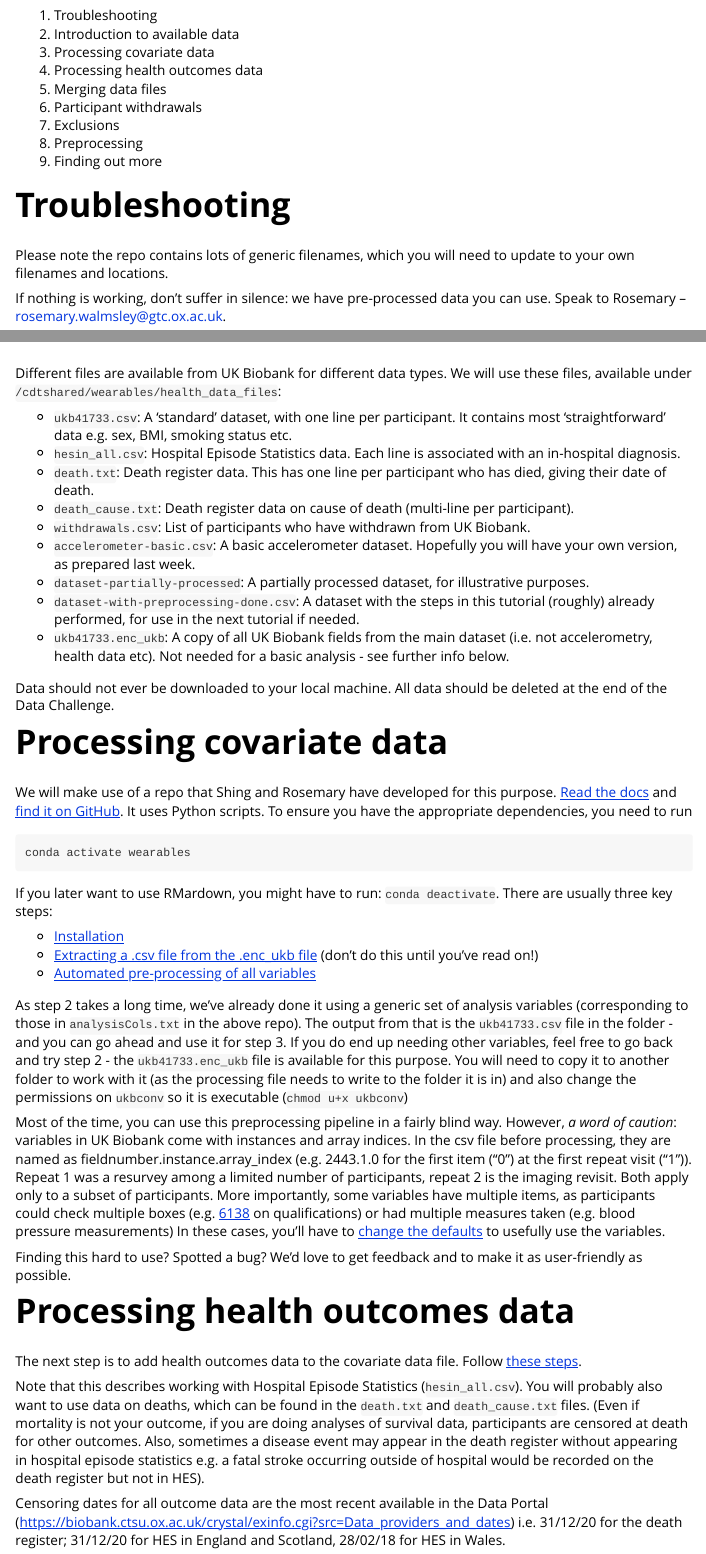
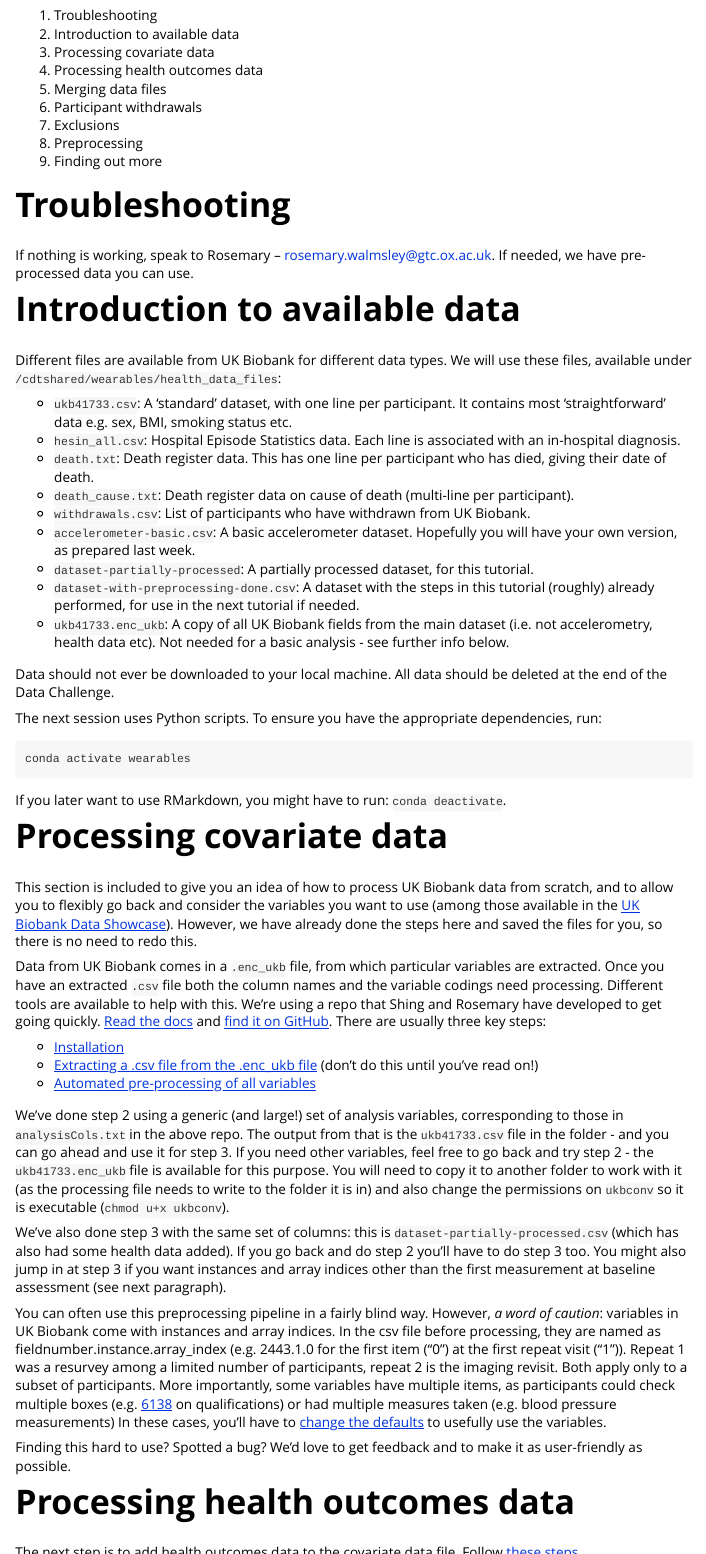
Before and after one commit to FrankBaut/week2DataChallenge, an R Markdown document (vignettes/1_DataPrep.Rmd): the page in a window 1100 px wide, from 140 px down, and a second part further down, joined at a grey line. Rendered offline with R 4.5, knitr and Pandoc, with nearby package versions; long lines of code are wrapped.

Commit message:
rebuild webpage with updated text

````diff
--- a/vignettes/1_DataPrep.Rmd
+++ b/vignettes/1_DataPrep.Rmd
@@ -30,9 +30,7 @@
 9. 	Finding out more
 
 # Troubleshooting
-Please note the repo contains lots of generic filenames, which you will need to update to your own filenames and locations.
-
-If nothing is working, don't suffer in silence: we have pre-processed data you can use. Speak to Rosemary – rosemary.walmsley@gtc.ox.ac.uk.
+If nothing is working, speak to Rosemary – rosemary.walmsley@gtc.ox.ac.uk. If needed, we have pre-processed data you can use.
 
 # Introduction to available data
 Different files are available from UK Biobank for different data types. We will use these files, available under `/cdtshared/wearables/health_data_files`:
@@ -43,34 +41,40 @@
 - `death_cause.txt`: Death register data on cause of death (multi-line per participant).
 - `withdrawals.csv`: List of participants who have withdrawn from UK Biobank.
 -	`accelerometer-basic.csv`: A basic accelerometer dataset. Hopefully you will have your own version, as prepared last week.
-- `dataset-partially-processed`: A partially processed dataset, for illustrative purposes.
+- `dataset-partially-processed`: A partially processed dataset, for this tutorial.
 - `dataset-with-preprocessing-done.csv`: A dataset with the steps in this tutorial (roughly) already performed, for use in the next tutorial if needed.
 - `ukb41733.enc_ukb`: A copy of all UK Biobank fields from the main dataset (i.e. not accelerometry, health data etc). Not needed for a basic analysis - see further info below.
 
 Data should not ever be downloaded to your local machine. All data should be deleted at the end of the Data Challenge.
 
-# Processing covariate data
-We will make use of a repo that Shing and Rosemary have developed for this purpose. [Read the docs](https://ukb-download-and-prep-template.readthedocs.io/en/latest/started.html) and [find it on GitHub]( https://ukb-download-and-prep-template.readthedocs.io/en/latest/download.html#downloading-participant-data). It uses Python scripts. To ensure you have the appropriate dependencies, you need to run
+The next session uses Python scripts. To ensure you have the appropriate dependencies, run:
 ```{r, engine='bash', eval = FALSE}
 conda activate wearables
 ```
-If you later want to  use RMardown, you might have to run: `conda deactivate`.
+If you later want to  use RMarkdown, you might have to run: `conda deactivate`.
+
+# Processing covariate data
+This section is included to give you an idea of how to process UK Biobank data from scratch, and to allow you to flexibly go back and consider the variables you want to use (among those available in the [UK Biobank Data Showcase](https://biobank.ndph.ox.ac.uk/ukb/)). However, we have already done the steps here and saved the files for you, so there is no need to redo this.
+
+Data from UK Biobank comes in a `.enc_ukb` file, from which particular variables are extracted. Once you have an extracted `.csv` file both the column names and the variable codings need processing. Different tools are available to help with this. We're using a repo that Shing and Rosemary have developed to get going quickly. [Read the docs](https://ukb-download-and-prep-template.readthedocs.io/en/latest/started.html) and [find it on GitHub]( https://ukb-download-and-prep-template.readthedocs.io/en/latest/download.html#downloading-participant-data).
 There are usually three key steps:
 
 - [Installation](https://ukb-download-and-prep-template.readthedocs.io/en/latest/started.html#installation)
 -	[Extracting a .csv file from the .enc_ukb file](https://ukb-download-and-prep-template.readthedocs.io/en/latest/download.html#extracting-participant-data-to-csv) (don't do this until you've read on!)
 -	[Automated pre-processing of all variables]( https://ukb-download-and-prep-template.readthedocs.io/en/latest/core.html#relabelling-and-recoding-participant-data)
 
-As step 2 takes a long time, we've already done it using a generic set of analysis variables (corresponding to those in `analysisCols.txt` in the above repo). The output from that is the `ukb41733.csv` file in the folder - and you can go ahead and use it for step 3. If you do end up needing other variables, feel free to go back and try step 2 - the `ukb41733.enc_ukb` file is available for this purpose. You will need to copy it to another folder to work with it (as the processing file needs to write to the folder it is in) and also change the permissions on `ukbconv` so it is executable (`chmod u+x ukbconv`)
+We've done step 2 using a generic (and large!) set of analysis variables, corresponding to those in `analysisCols.txt` in the above repo. The output from that is the `ukb41733.csv` file in the folder - and you can go ahead and use it for step 3. If you need other variables, feel free to go back and try step 2 - the `ukb41733.enc_ukb` file is available for this purpose. You will need to copy it to another folder to work with it (as the processing file needs to write to the folder it is in) and also change the permissions on `ukbconv` so it is executable (`chmod u+x ukbconv`).
 
-Most of the time, you can use this preprocessing pipeline in a fairly blind way. However, *a word of caution*: variables in UK Biobank come with instances and array indices. In the csv file before processing, they are named as fieldnumber.instance.array_index (e.g. 2443.1.0 for the first item ("0") at the first repeat visit ("1")). Repeat 1 was a resurvey among a limited number of participants, repeat 2 is the imaging revisit. Both apply only to a subset of participants. More importantly, some variables have multiple items, as participants could check multiple boxes (e.g. [6138](https://biobank.ndph.ox.ac.uk/ukb/field.cgi?id=6138) on qualifications) or had multiple measures taken (e.g. blood pressure measurements) In these cases, you'll have to [change the defaults](https://ukb-download-and-prep-template.readthedocs.io/en/latest/advanced.html) to usefully use the variables.
+We've also done step 3 with the same set of columns: this is `dataset-partially-processed.csv` (which has also had some health data added). If you go back and do step 2 you'll have to do step 3 too. You might also jump in at step 3 if you want instances and array indices other than the first measurement at baseline assessment (see next paragraph).
+
+You can often use this preprocessing pipeline in a fairly blind way. However, *a word of caution*: variables in UK Biobank come with instances and array indices. In the csv file before processing, they are named as fieldnumber.instance.array_index (e.g. 2443.1.0 for the first item ("0") at the first repeat visit ("1")). Repeat 1 was a resurvey among a limited number of participants, repeat 2 is the imaging revisit. Both apply only to a subset of participants. More importantly, some variables have multiple items, as participants could check multiple boxes (e.g. [6138](https://biobank.ndph.ox.ac.uk/ukb/field.cgi?id=6138) on qualifications) or had multiple measures taken (e.g. blood pressure measurements) In these cases, you'll have to [change the defaults](https://ukb-download-and-prep-template.readthedocs.io/en/latest/advanced.html) to usefully use the variables.
 
 Finding this hard to use? Spotted a bug? We’d love to get feedback and to make it as user-friendly as possible.
 
 # Processing health outcomes data
 The next step is to add health outcomes data to the covariate data file. Follow [these steps](https://ukb-download-and-prep-template.readthedocs.io/en/latest/core.html#adding-hospital-episode-statistics).
 
-Note that this describes working with Hospital Episode Statistics (`hesin_all.csv`). You will probably also want to use data on deaths, which can be found in the `death.txt` and `death_cause.txt` files. (Even if mortality is not your outcome, if you are doing analyses of survival data, participants are censored at death for other outcomes. Also, sometimes a disease event may appear in the death register without appearing in hospital episode statistics e.g. a fatal stroke occurring outside of hospital would be recorded on the death register but not in HES).
+This describes working with Hospital Episode Statistics (`hesin_all.csv`). You will probably also want to use data on deaths, which can be found in the `death.txt` and `death_cause.txt` files. (Even if mortality is not your outcome, if you are doing analyses of survival data, participants are censored at death for other outcomes. Also, sometimes a disease event may appear in the death register without appearing in Hospital Episode Statistics e.g. a fatal stroke occurring outside of hospital would be recorded on the death register but not in HES).
 
 Censoring dates for all outcome data are the most recent available in the Data Portal (https://biobank.ctsu.ox.ac.uk/crystal/exinfo.cgi?src=Data_providers_and_dates) i.e. 31/12/20 for the death register; 31/12/20 for HES in England and Scotland, 28/02/18 for HES in Wales.
 
````
Also changed, not shown: vignettes/2_HealthAssociationAnalysis.Rmd (+3 -3 lines), docs/pkgdown.yml, vignettes/1_DataPrep.Rmd (4 more changed lines), 3 other files.
